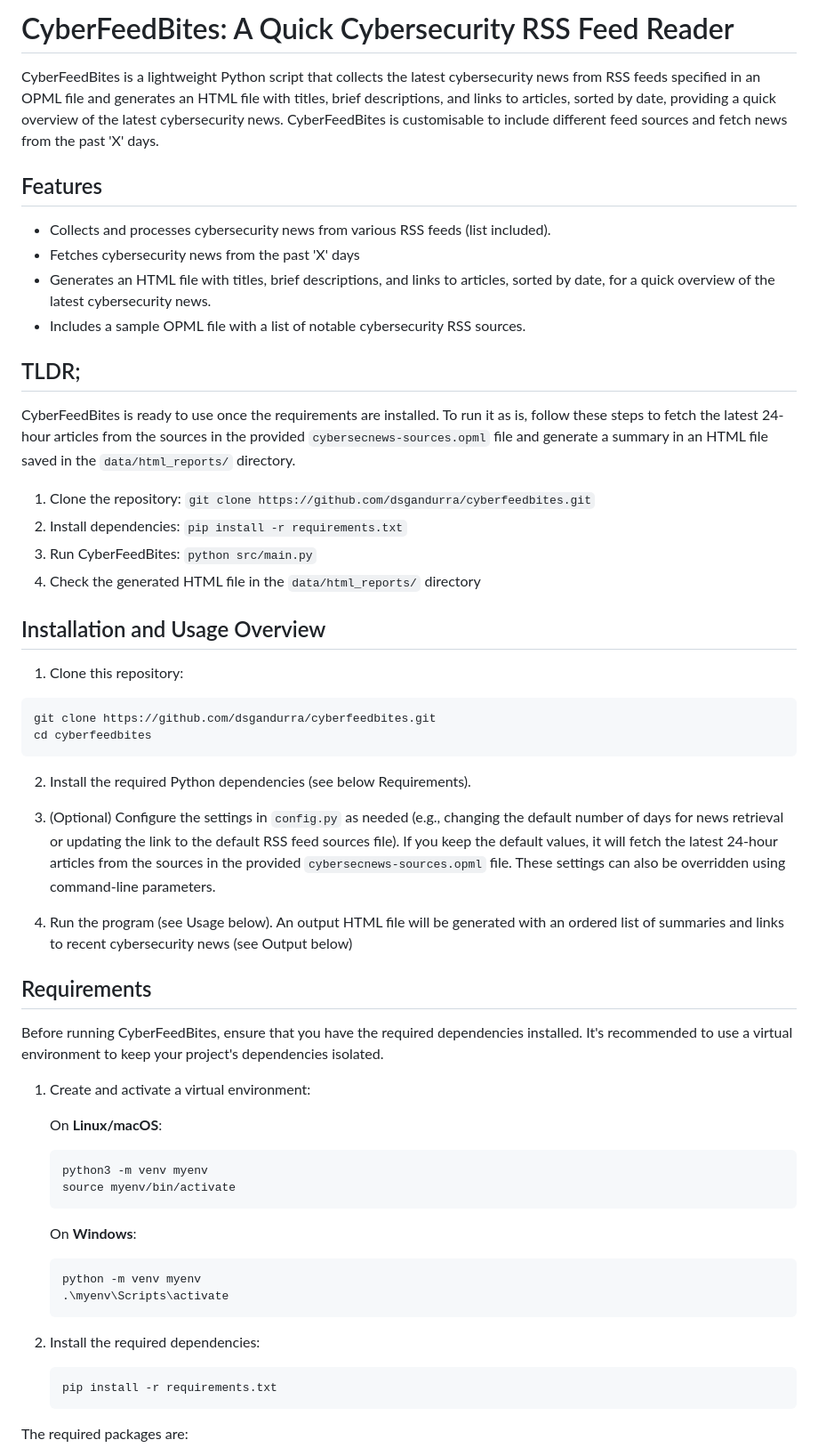
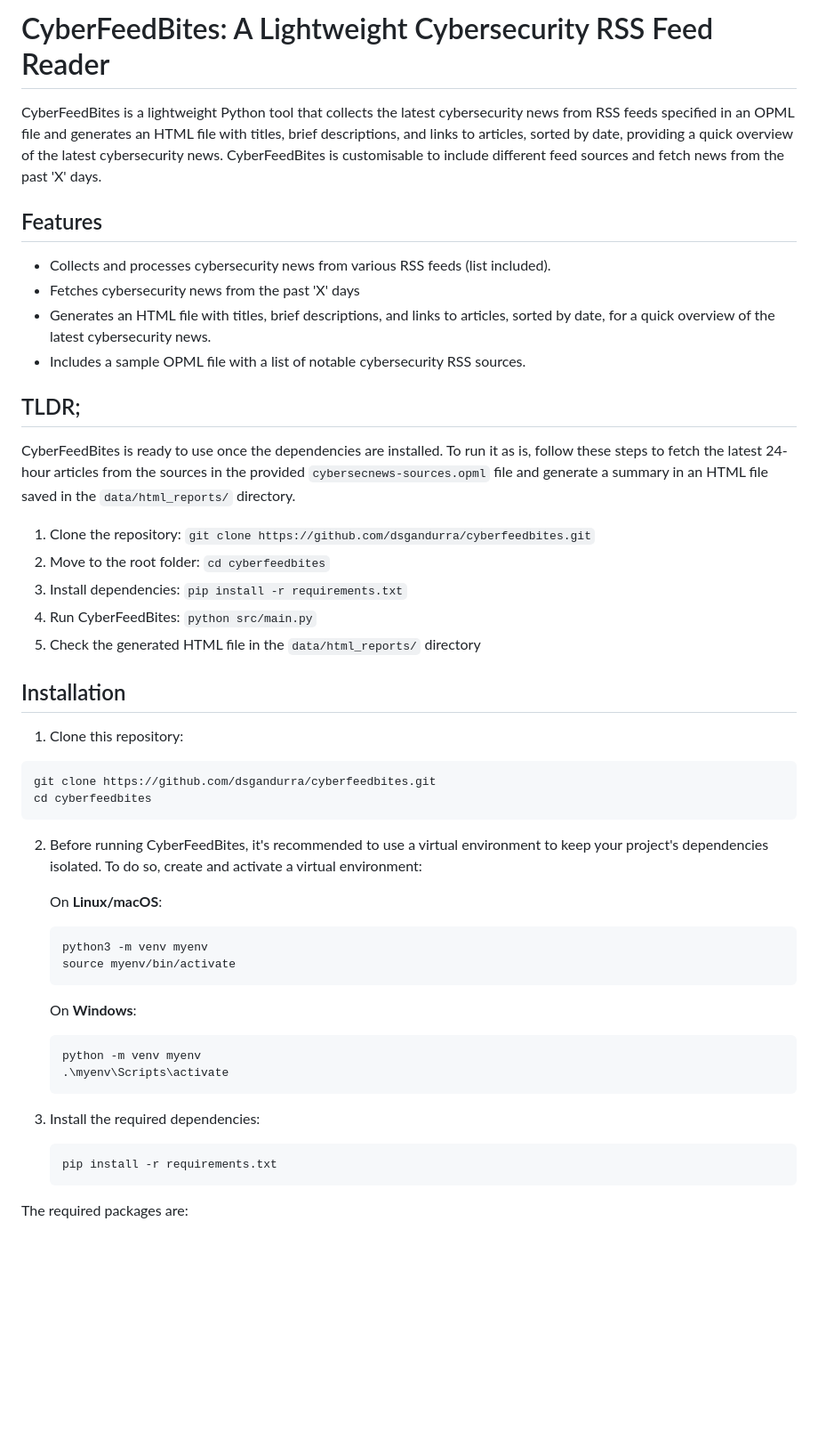
Before and after one commit to dsgandurra/cyberfeedbites, a Markdown page: README.md, the part around the change. Shown: that part at 89% size. Drawn GitHub-style; blank space fills up the shorter version.

````diff
--- a/README.md
+++ b/README.md
@@ -1,6 +1,6 @@
-# CyberFeedBites: A Quick Cybersecurity RSS Feed Reader
+# CyberFeedBites: A Lightweight Cybersecurity RSS Feed Reader
 
-CyberFeedBites is a lightweight Python script that collects the latest cybersecurity news from RSS feeds specified in an OPML file and generates an HTML file with titles, brief descriptions, and links to articles, sorted by date, providing a quick overview of the latest cybersecurity news. CyberFeedBites is customisable to include different feed sources and fetch news from the past 'X' days.
+CyberFeedBites is a lightweight Python tool that collects the latest cybersecurity news from RSS feeds specified in an OPML file and generates an HTML file with titles, brief descriptions, and links to articles, sorted by date, providing a quick overview of the latest cybersecurity news. CyberFeedBites is customisable to include different feed sources and fetch news from the past 'X' days.
 
 ## Features
 
@@ -10,14 +10,15 @@ CyberFeedBites is a lightweight Python script that collects the latest cybersecu
 - Includes a sample OPML file with a list of notable cybersecurity RSS sources.
 
 ## TLDR;
-CyberFeedBites is ready to use once the requirements are installed. To run it as is, follow these steps to fetch the latest 24-hour articles from the sources in the provided `cybersecnews-sources.opml` file and generate a summary in an HTML file saved in the `data/html_reports/` directory.
+CyberFeedBites is ready to use once the dependencies are installed. To run it as is, follow these steps to fetch the latest 24-hour articles from the sources in the provided `cybersecnews-sources.opml` file and generate a summary in an HTML file saved in the `data/html_reports/` directory.
 
 1. Clone the repository: `git clone https://github.com/dsgandurra/cyberfeedbites.git`
-2. Install dependencies: `pip install -r requirements.txt`
-3. Run CyberFeedBites: `python src/main.py`
-4. Check the generated HTML file in the `data/html_reports/` directory
+2. Move to the root folder: `cd cyberfeedbites`
+3. Install dependencies: `pip install -r requirements.txt`
+4. Run CyberFeedBites: `python src/main.py`
+5. Check the generated HTML file in the `data/html_reports/` directory
 
-## Installation and Usage Overview
+## Installation
 
 1. Clone this repository:
 
@@ -25,17 +26,7 @@ CyberFeedBites is ready to use once the requirements are installed. To run it as
 git clone https://github.com/dsgandurra/cyberfeedbites.git
 cd cyberfeedbites
 ```
-2. Install the required Python dependencies (see below Requirements).
-
-3. (Optional) Configure the settings in `config.py` as needed (e.g., changing the default number of days for news retrieval or updating the link to the default RSS feed sources file). If you keep the default values, it will fetch the latest 24-hour articles from the sources in the provided `cybersecnews-sources.opml` file. These settings can also be overridden using command-line parameters.
-
-4. Run the program (see Usage below). An output HTML file will be generated with an ordered list of summaries and links to recent cybersecurity news (see Output below)
-
-## Requirements
-
-Before running CyberFeedBites, ensure that you have the required dependencies installed. It's recommended to use a virtual environment to keep your project's dependencies isolated.
-
-1. Create and activate a virtual environment:
+2. Before running CyberFeedBites, it's recommended to use a virtual environment to keep your project's dependencies isolated. To do so, create and activate a virtual environment:
 
    On **Linux/macOS**:
    ```bash
@@ -48,8 +39,7 @@ Before running CyberFeedBites, ensure that you have the required dependencies in
    python -m venv myenv
    .\myenv\Scripts\activate
    ```
-
-2. Install the required dependencies:
+3. Install the required dependencies:
 
    ```bash
    pip install -r requirements.txt
````
